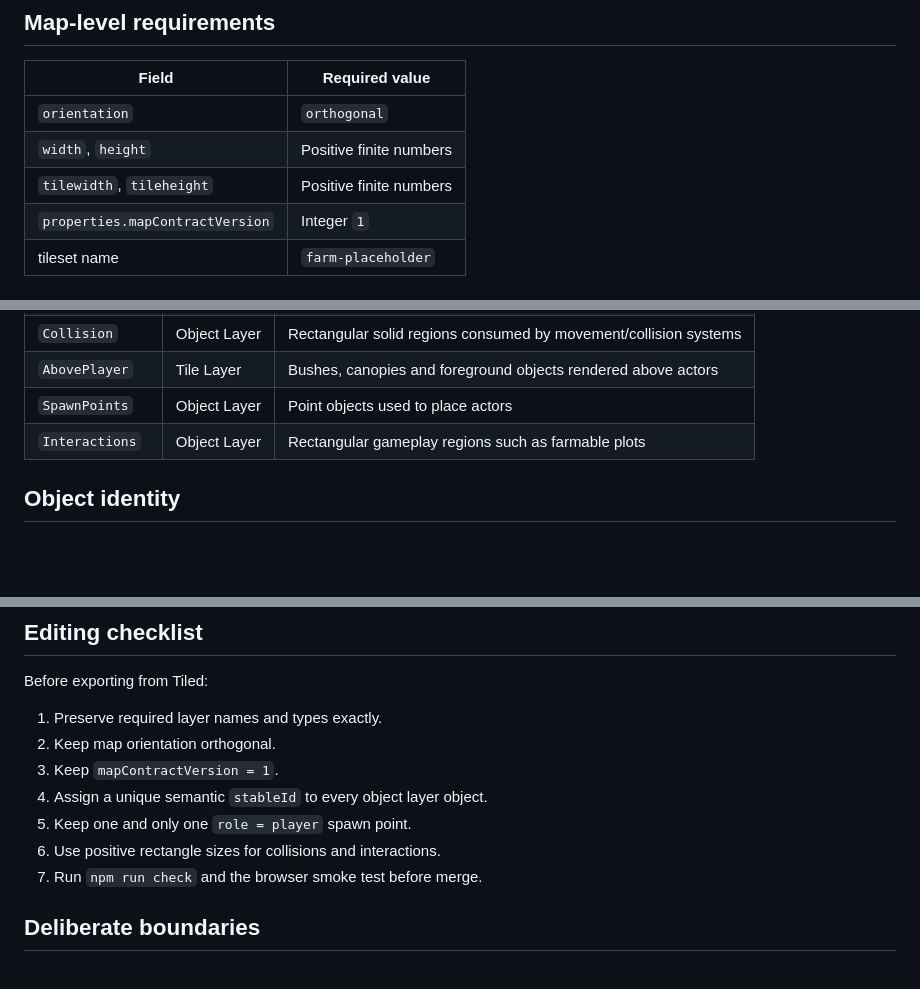
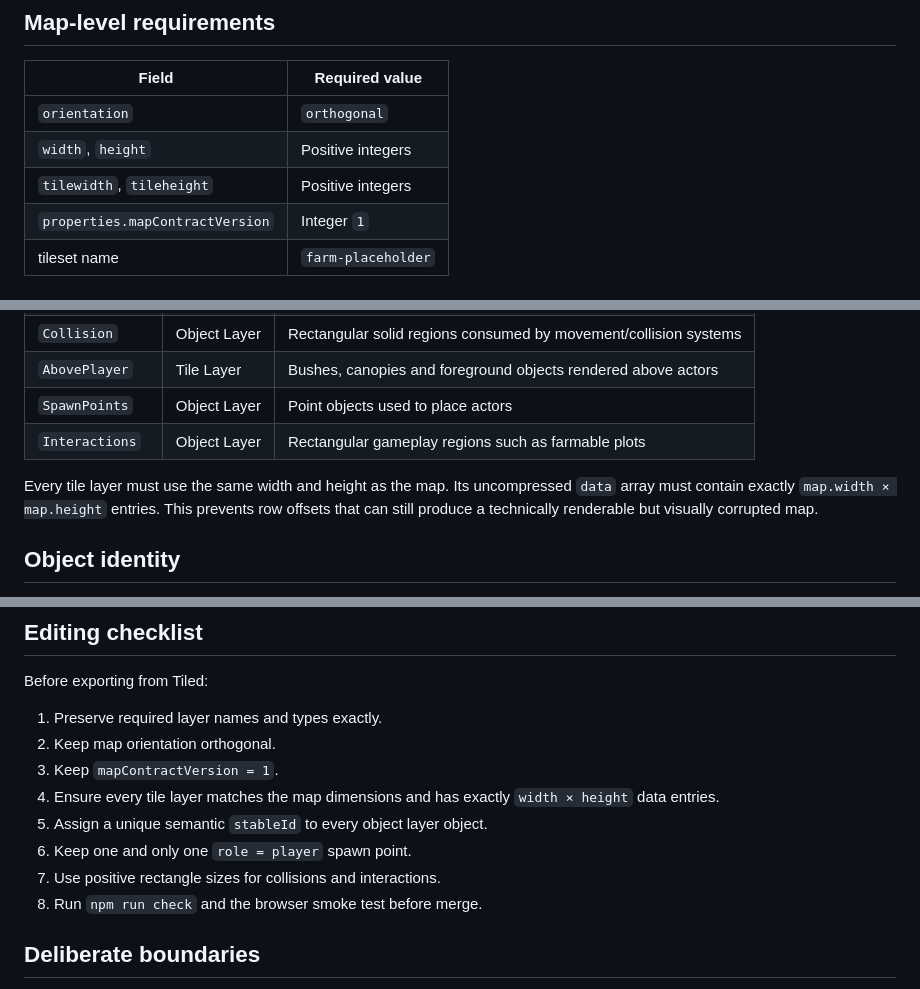
Before and after one commit to hungtvb/hh-farm, a Markdown page: docs/maps/farm-map-contract.md, 3 parts joined by grey strips. GitHub-like rendering; blank space fills up the shorter version.

Commit message:
docs: add tile layer integrity guarantees

```diff
--- a/docs/maps/farm-map-contract.md
+++ b/docs/maps/farm-map-contract.md
@@ -7,8 +7,8 @@
 | Field | Required value |
 | --- | --- |
 | `orientation` | `orthogonal` |
-| `width`, `height` | Positive finite numbers |
-| `tilewidth`, `tileheight` | Positive finite numbers |
+| `width`, `height` | Positive integers |
+| `tilewidth`, `tileheight` | Positive integers |
 | `properties.mapContractVersion` | Integer `1` |
 | tileset name | `farm-placeholder` |
 
@@ -24,6 +24,8 @@ Layer names are API contracts and are case-sensitive.
 | `AbovePlayer` | Tile Layer | Bushes, canopies and foreground objects rendered above actors |
 | `SpawnPoints` | Object Layer | Point objects used to place actors |
 | `Interactions` | Object Layer | Rectangular gameplay regions such as farmable plots |
+
+Every tile layer must use the same width and height as the map. Its uncompressed `data` array must contain exactly `map.width × map.height` entries. This prevents row offsets that can still produce a technically renderable but visually corrupted map.
 
 ## Object identity
 
@@ -90,10 +94,11 @@ Before exporting from Tiled:
 1. Preserve required layer names and types exactly.
 2. Keep map orientation orthogonal.
 3. Keep `mapContractVersion = 1`.
-4. Assign a unique semantic `stableId` to every object layer object.
-5. Keep one and only one `role = player` spawn point.
-6. Use positive rectangle sizes for collisions and interactions.
-7. Run `npm run check` and the browser smoke test before merge.
+4. Ensure every tile layer matches the map dimensions and has exactly `width × height` data entries.
+5. Assign a unique semantic `stableId` to every object layer object.
+6. Keep one and only one `role = player` spawn point.
+7. Use positive rectangle sizes for collisions and interactions.
+8. Run `npm run check` and the browser smoke test before merge.
 
 ## Deliberate boundaries
 
```
Also changed, not shown: other parts of docs/maps/farm-map-contract.md (+2 -0 lines).
